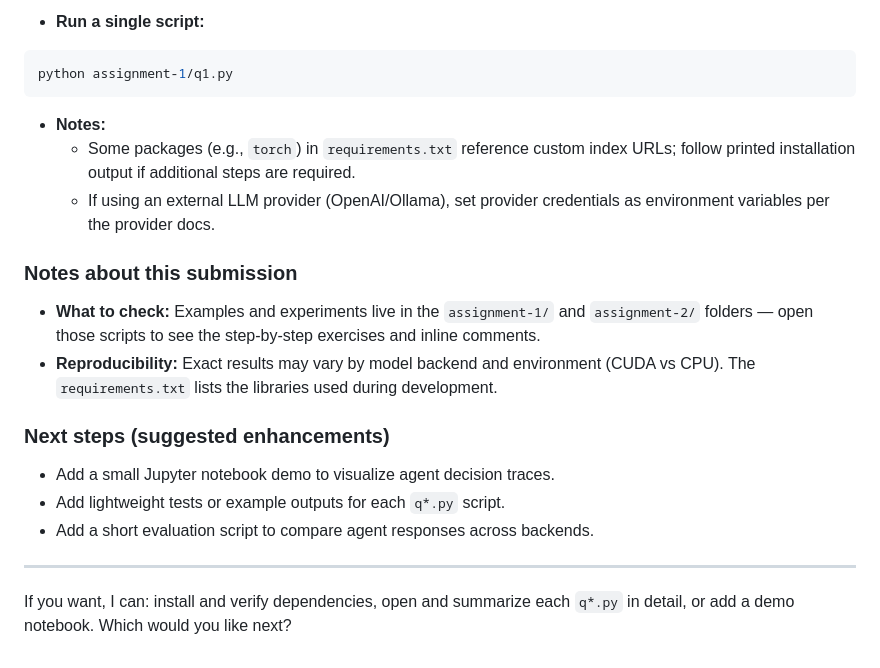
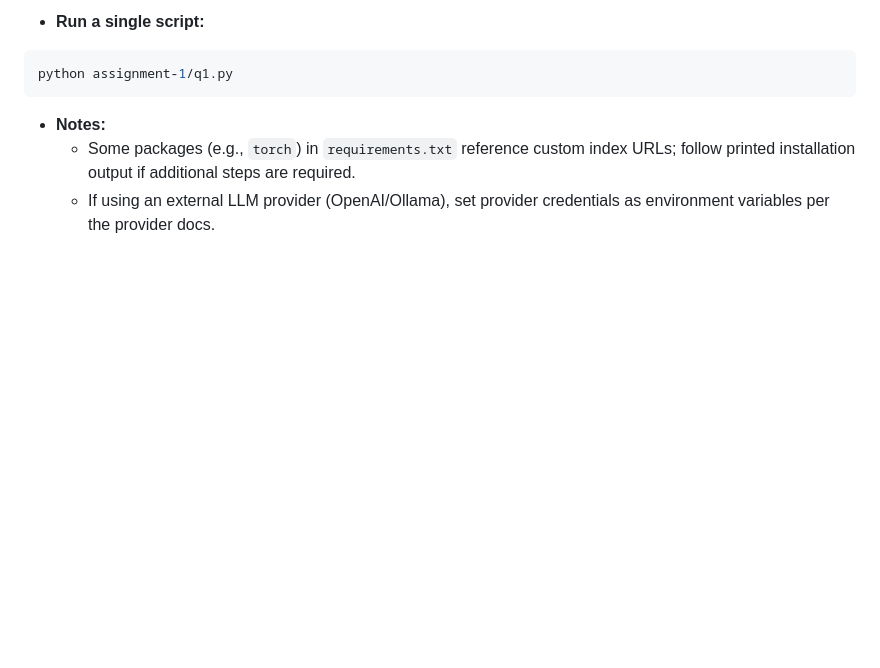
Before and after one commit to ShubhSarin/WIDS-2025-Agentic-AI, a Markdown page: README.md, the part around the change. GitHub-like rendering; blank space fills up the shorter version.

```diff
--- a/README.md
+++ b/README.md
@@ -49,16 +49,3 @@ python assignment-1/q1.py
 - **Notes:**
   - Some packages (e.g., `torch`) in `requirements.txt` reference custom index URLs; follow printed installation output if additional steps are required.
   - If using an external LLM provider (OpenAI/Ollama), set provider credentials as environment variables per the provider docs.
-
-### **Notes about this submission**
-- **What to check:** Examples and experiments live in the `assignment-1/` and `assignment-2/` folders — open those scripts to see the step-by-step exercises and inline comments.
-- **Reproducibility:** Exact results may vary by model backend and environment (CUDA vs CPU). The `requirements.txt` lists the libraries used during development.
-
-### **Next steps (suggested enhancements)**
-- Add a small Jupyter notebook demo to visualize agent decision traces.
-- Add lightweight tests or example outputs for each `q*.py` script.
-- Add a short evaluation script to compare agent responses across backends.
-
----
-
-If you want, I can: install and verify dependencies, open and summarize each `q*.py` in detail, or add a demo notebook. Which would you like next?
```
